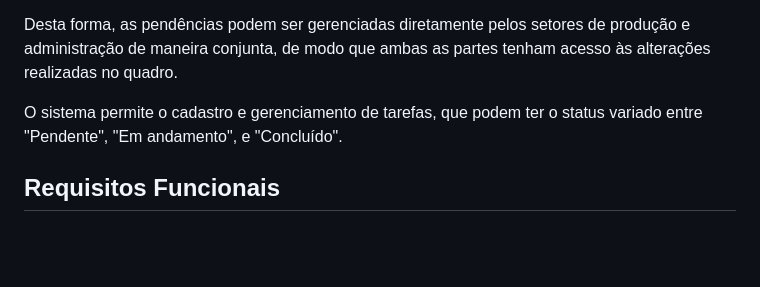
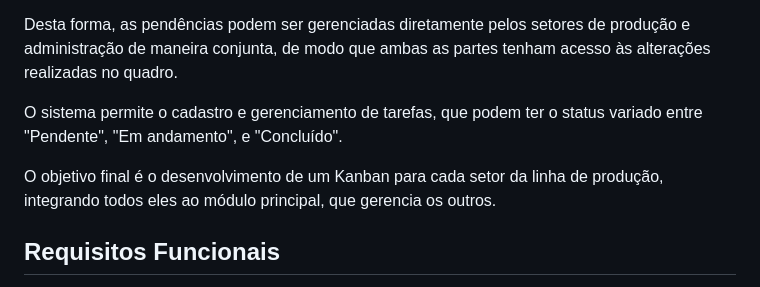
Before and after one commit to sophianaderf/kanban-unimil, a Markdown page: README.md, the part around the change. Rendered like a GitHub page; blank space fills up the shorter version.

Commit message:
atualizando readme.md

```diff
--- a/README.md
+++ b/README.md
@@ -11,6 +11,8 @@ Desenvolvido por: *Sophia Nader Forti*
   Desta forma, as pendências podem ser gerenciadas diretamente pelos setores de produção e administração de maneira conjunta, de modo que ambas as partes tenham acesso às alterações realizadas no quadro.
 
   O sistema permite o cadastro e gerenciamento de tarefas, que podem ter o status variado entre "Pendente", "Em andamento", e "Concluído".
+
+  O objetivo final é o desenvolvimento de um Kanban para cada setor da linha de produção, integrando todos eles ao módulo principal, que gerencia os outros.
 
 
 ## Requisitos Funcionais
```
